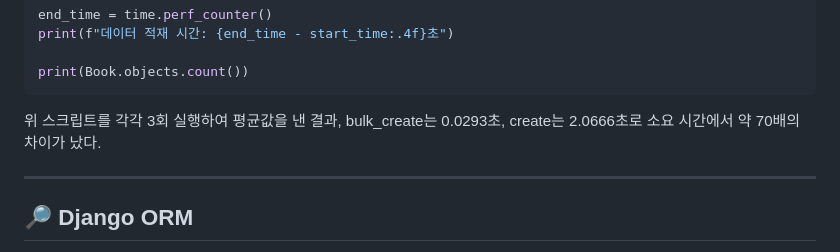
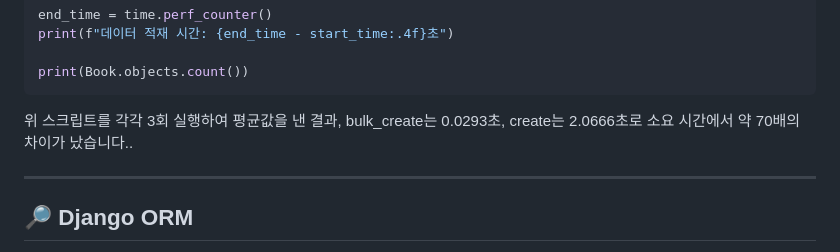
Before and after one commit to Ducks-Lee/Django_bulk_create, a Markdown page: README.md, the part around the change. GitHub-like rendering.

Commit message:
Fix grammar in performance comparison section
Corrected grammatical error in Korean text.

````diff
--- a/README.md
+++ b/README.md
@@ -303,7 +303,7 @@ print(f"데이터 적재 시간: {end_time - start_time:.4f}초")
 print(Book.objects.count())
 ```
 
-위 스크립트를 각각 3회 실행하여 평균값을 낸 결과, bulk_create는 0.0293초, create는 2.0666초로 소요 시간에서 약 70배의 차이가 났다.
+위 스크립트를 각각 3회 실행하여 평균값을 낸 결과, bulk_create는 0.0293초, create는 2.0666초로 소요 시간에서 약 70배의 차이가 났습니다..
 
 ---
 
````
